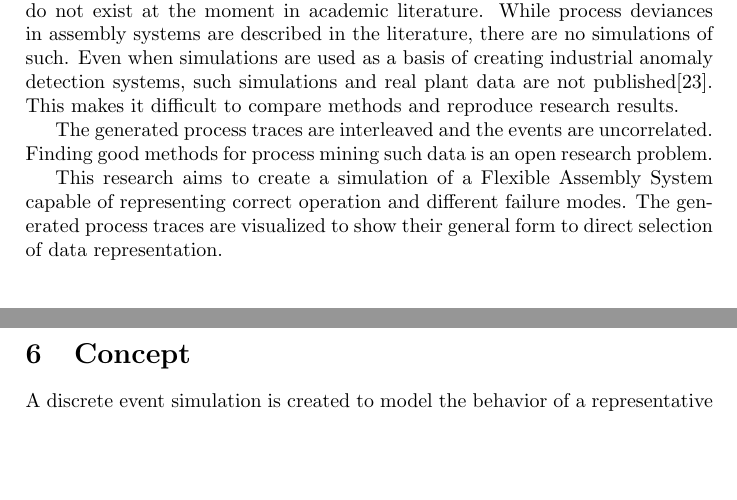
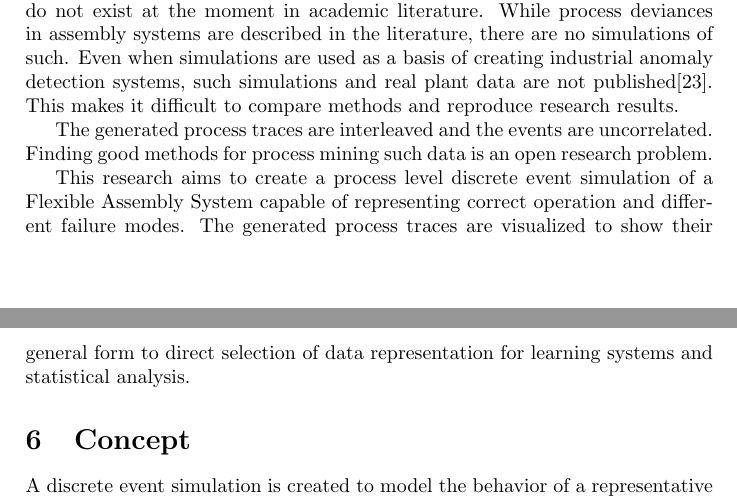
Before and after one commit to keskival/EventSimulator, a LaTeX document (documentation/LiteratureReview.tex): two parts of pages 5 and 6 of 9, joined at a grey line, cut so that both start at the same text, the shorter picture padded with empty space. Compiled offline with pdfLaTeX.

Commit message:
Clarification of the goal of the research phase one.

```diff
--- a/documentation/LiteratureReview.tex
+++ b/documentation/LiteratureReview.tex
@@ -166,8 +166,8 @@ This makes it difficult to compare methods and reproduce research results.
 
 The generated process traces are interleaved and the events are uncorrelated. Finding good methods for process mining such data is an open research problem.
 
-This research aims to create a simulation of a Flexible Assembly System capable of representing correct operation and different failure modes.
-The generated process traces are visualized to show their general form to direct selection of data representation.
+This research aims to create a process level discrete event simulation of a Flexible Assembly System capable of representing correct operation and different failure modes.
+The generated process traces are visualized to show their general form to direct selection of data representation for learning systems and statistical analysis.
 
 \section{Concept}
 
```
Also changed, not shown: documentation/LiteratureReview.pdf.
